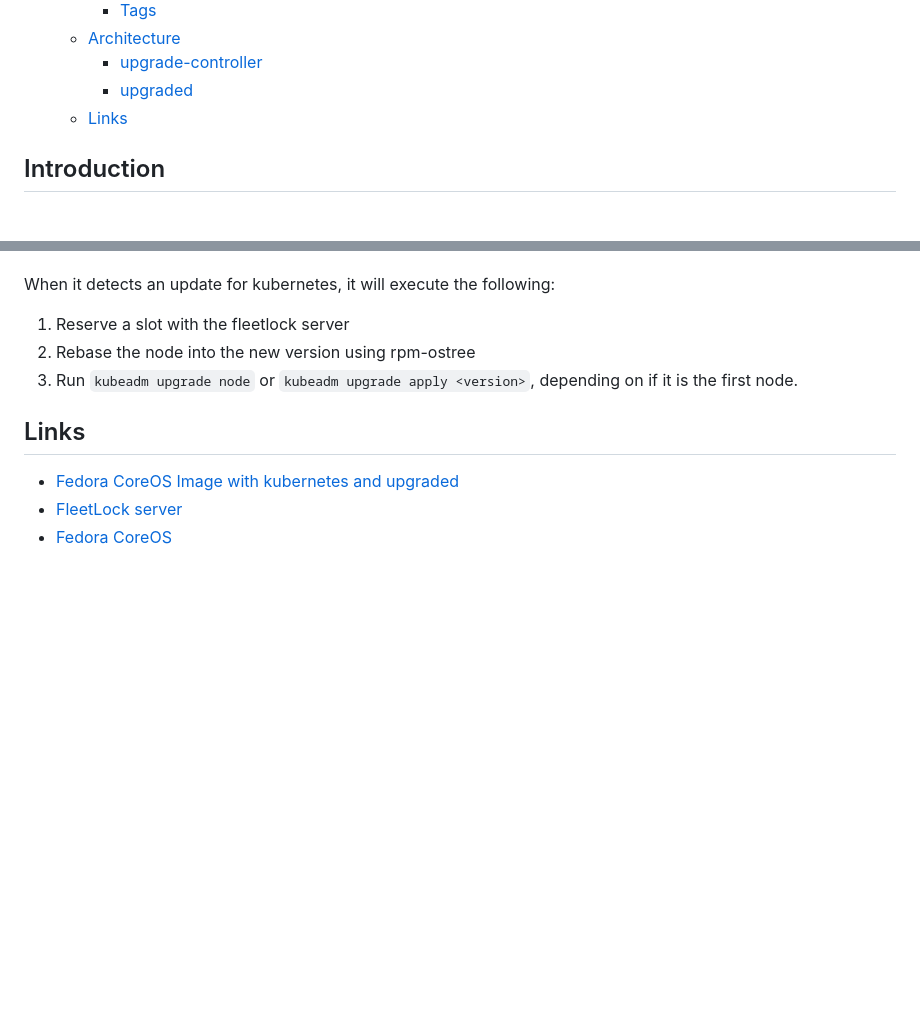
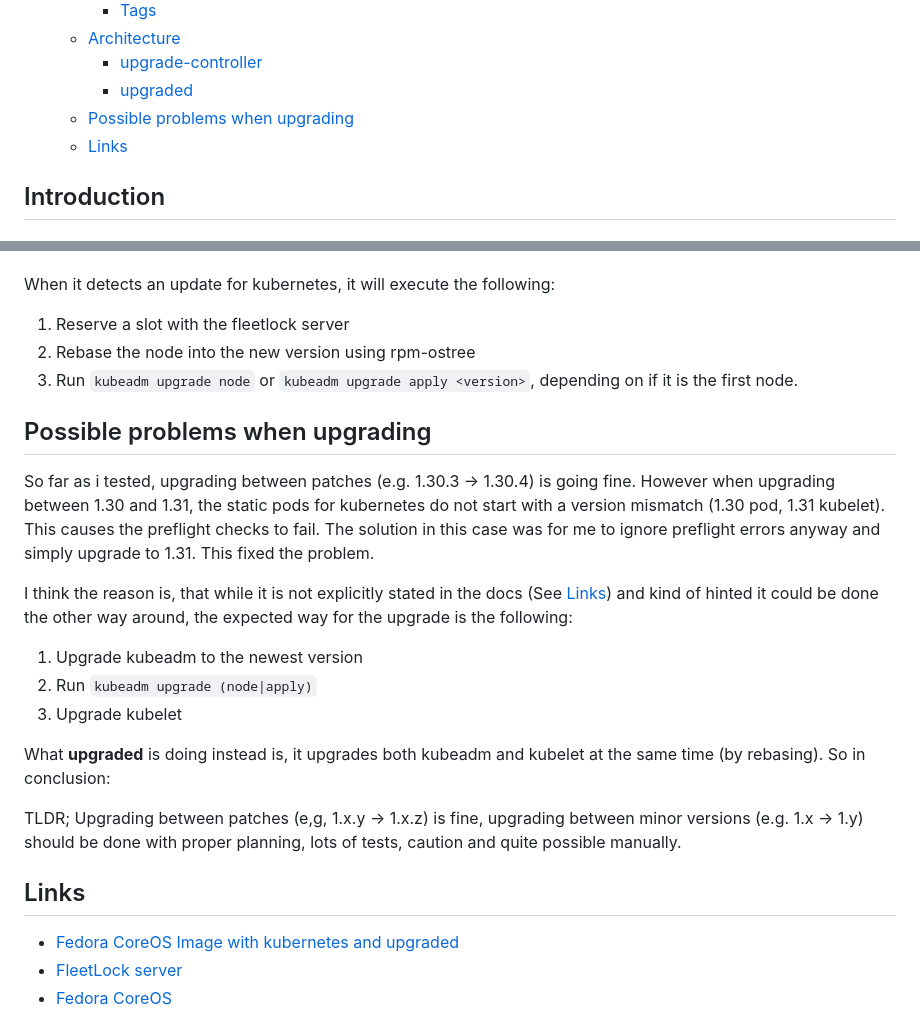
Before and after one commit to heathcliff26/kube-upgrade, a Markdown page: README.md, 2 parts joined by grey strips. Drawn GitHub-style; blank space fills up the shorter version.

Commit message:
README: Add warning about pitfalls when upgrading
Add links for CoreOS rebase and kubeadm upgrade

Signed-off-by: Heathcliff <heathcliff@heathcliff.eu>

```diff
--- a/README.md
+++ b/README.md
@@ -16,6 +16,7 @@ Kubernetes controller and daemon for managing cluster updates.
   - [Architecture](#architecture)
     - [upgrade-controller](#upgrade-controller)
     - [upgraded](#upgraded)
+  - [Possible problems when upgrading](#possible-problems-when-upgrading)
   - [Links](#links)
 
 
@@ -96,6 +97,19 @@ When it detects an update for kubernetes, it will execute the following:
 2. Rebase the node into the new version using rpm-ostree
 3. Run `kubeadm upgrade node` or `kubeadm upgrade apply <version>`, depending on if it is the first node.
 
+## Possible problems when upgrading
+
+So far as i tested, upgrading between patches (e.g. 1.30.3 -> 1.30.4) is going fine. However when upgrading between 1.30 and 1.31, the static pods for kubernetes do not start with a version mismatch (1.30 pod, 1.31 kubelet). This causes the preflight checks to fail. The solution in this case was for me to ignore preflight errors anyway and simply upgrade to 1.31. This fixed the problem.
+
+I think the reason is, that while it is not explicitly stated in the docs (See [Links](#Links)) and kind of hinted it could be done the other way around, the expected way for the upgrade is the following:
+1. Upgrade kubeadm to the newest version
+2. Run `kubeadm upgrade (node|apply)`
+3. Upgrade kubelet
+
+What **upgraded** is doing instead is, it upgrades both kubeadm and kubelet at the same time (by rebasing). So in conclusion:
+
+TLDR; Upgrading between patches (e,g, 1.x.y -> 1.x.z) is fine, upgrading between minor versions (e.g. 1.x -> 1.y) should be done with proper planning, lots of tests, caution and quite possible manually.
+
 ## Links
 
 - [Fedora CoreOS Image with kubernetes and upgraded](https://github.com/heathcliff26/containers/tree/main/apps/fcos-k8s)
```
Also changed, not shown: other parts of README.md (+2 -0 lines).
